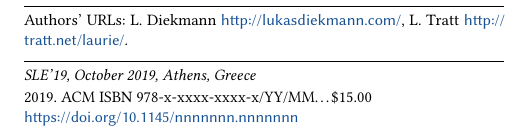
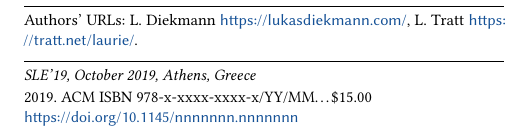
Before and after one commit to softdevteam/auto_lbox_paper, a LaTeX paper (auto_lbox.tex): part of one column of page 1 of 12, cut so that both start at the same text. Compiled offline with pdfLaTeX.

Commit message:
We have https URLs.

```diff
--- a/auto_lbox.tex
+++ b/auto_lbox.tex
@@ -157,8 +157,8 @@
   \country{United Kingdom}
 }
 \thanks{Authors' URLs: %
-    L.~Diekmann~\url{http://lukasdiekmann.com/},
-    L.~Tratt~\url{http://tratt.net/laurie/}.
+    L.~Diekmann~\url{https://lukasdiekmann.com/},
+    L.~Tratt~\url{https://tratt.net/laurie/}.
 }
 
 
```
